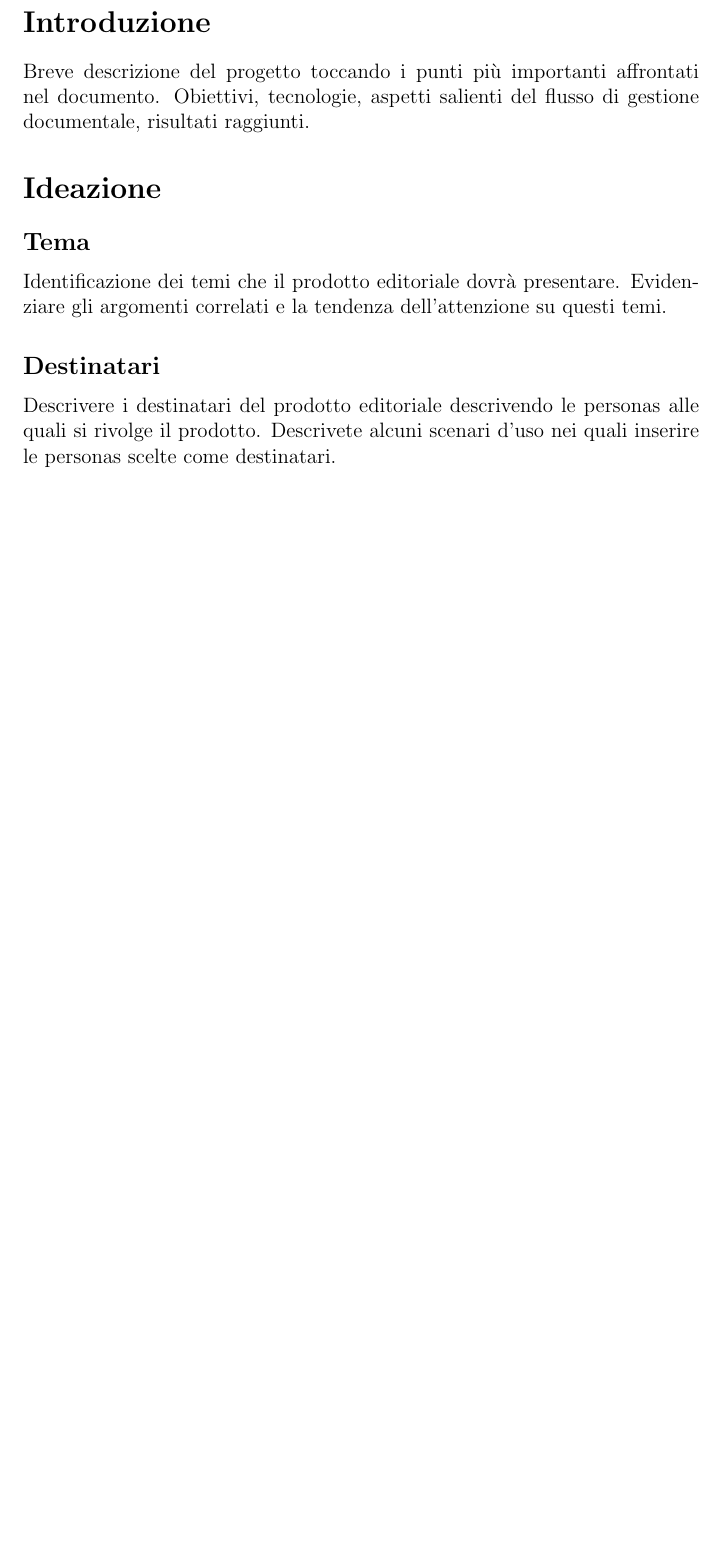
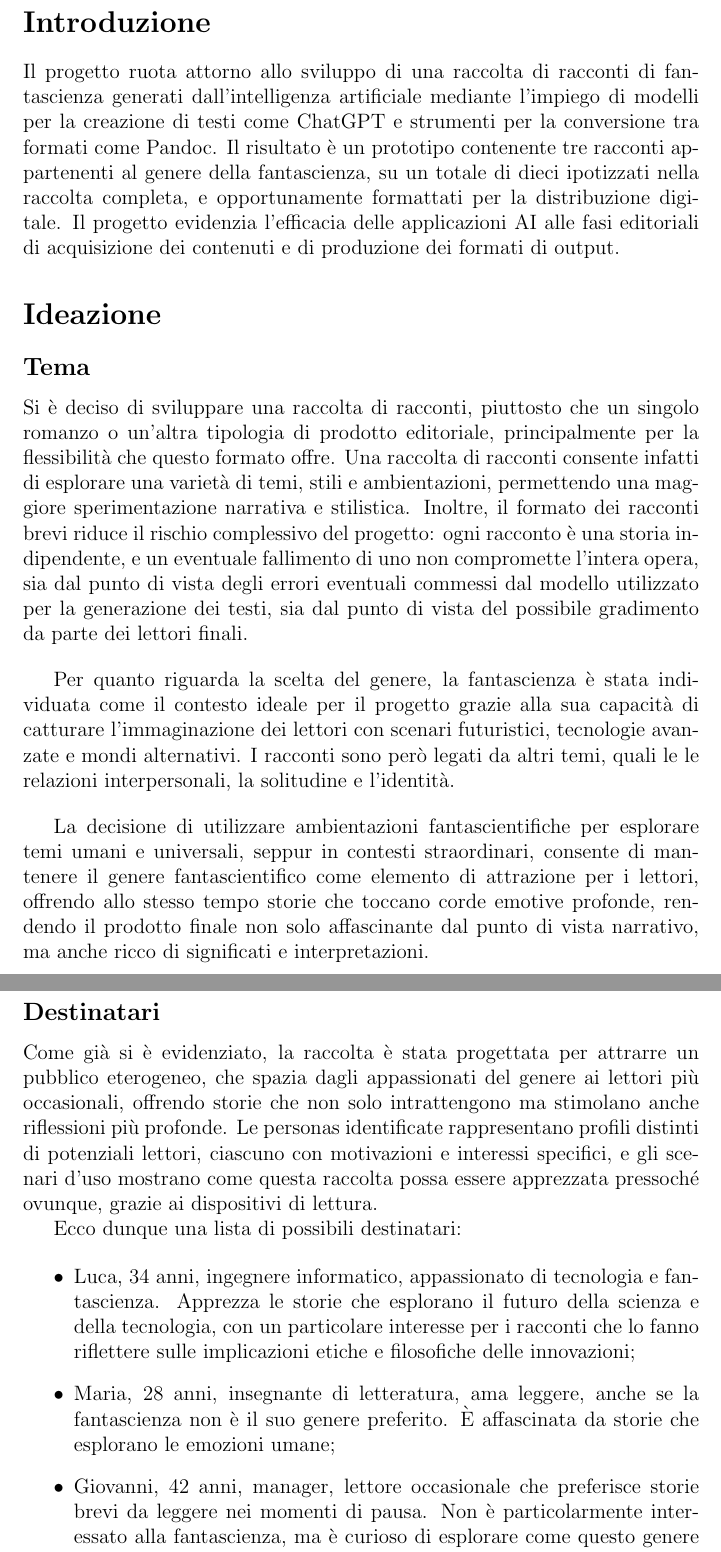
Before and after one commit to gianlucapironato/editoria_digitale, a LaTeX document (relazione/codice/main.tex): part of page 2 of 3 before the commit and two parts of pages 2 and 3 of 4 after it, the two joined at a grey line, cut so that both start at the same text, the shorter picture padded with empty space. Compiled offline with pdfLaTeX.

Commit message:
WIP: relazione fino a destinatari

```diff
--- a/relazione/codice/main.tex
+++ b/relazione/codice/main.tex
@@ -27,15 +27,37 @@
 \setcounter{page}{1}
 
 \section*{Introduzione}
-Breve descrizione del progetto toccando i punti più importanti affrontati nel documento. Obiettivi, tecnologie, aspetti salienti del flusso di gestione documentale, risultati raggiunti.
+
+Il progetto ruota attorno allo sviluppo di una raccolta di racconti di fantascienza generati dall'intelligenza artificiale mediante l'impiego di modelli per la creazione di testi come ChatGPT e strumenti per la conversione tra formati come Pandoc. Il risultato è un prototipo contenente tre racconti appartenenti al genere della fantascienza, su un totale di dieci ipotizzati nella raccolta completa, e opportunamente formattati per la distribuzione digitale. Il progetto evidenzia l'efficacia delle applicazioni AI alle fasi editoriali di acquisizione dei contenuti e di produzione dei formati di output.
 
 \section*{Ideazione}
 \subsection*{Tema}
-Identificazione dei temi che il prodotto editoriale dovrà presentare. Evidenziare gli argomenti correlati e la tendenza dell’attenzione su questi temi.
+
+Si è deciso di sviluppare una raccolta di racconti, piuttosto che un singolo romanzo o un'altra tipologia di prodotto editoriale, principalmente per la flessibilità che questo formato offre. Una raccolta di racconti consente infatti di esplorare una varietà di temi, stili e ambientazioni, permettendo una maggiore sperimentazione narrativa e stilistica. Inoltre, il formato dei racconti brevi riduce il rischio complessivo del progetto: ogni racconto è una storia indipendente, e un eventuale fallimento di uno non compromette l'intera opera, sia dal punto di vista degli errori eventuali commessi dal modello utilizzato per la generazione dei testi, sia dal punto di vista del possibile gradimento da parte dei lettori finali.
+
+\bigbreak
+
+Per quanto riguarda la scelta del genere, la fantascienza è stata individuata come il contesto ideale per il progetto grazie alla sua capacità di catturare l'immaginazione dei lettori con scenari futuristici, tecnologie avanzate e mondi alternativi. I racconti sono però legati da altri temi, quali le le relazioni interpersonali, la solitudine e l'identità.
+
+\bigbreak
+
+La decisione di utilizzare ambientazioni fantascientifiche per esplorare temi umani e universali, seppur in contesti straordinari, consente di mantenere il genere fantascientifico come elemento di attrazione per i lettori, offrendo allo stesso tempo storie che toccano corde emotive profonde, rendendo il prodotto finale non solo affascinante dal punto di vista narrativo, ma anche ricco di significati e interpretazioni.
+
 
 \subsection*{Destinatari}
-Descrivere i destinatari del prodotto editoriale descrivendo le personas alle quali si rivolge il prodotto. Descrivete alcuni scenari d’uso nei quali inserire le personas scelte come destinatari.
 
+
+Come già si è evidenziato, la raccolta è stata progettata per attrarre un pubblico eterogeneo, che spazia dagli appassionati del genere ai lettori più occasionali, offrendo storie che non solo intrattengono ma stimolano anche riflessioni più profonde. Le personas identificate rappresentano profili distinti di potenziali lettori, ciascuno con motivazioni e interessi specifici, e gli scenari d'uso mostrano come questa raccolta possa essere apprezzata pressoché ovunque, grazie ai dispositivi di lettura.
+
+Ecco dunque una lista di possibili destinatari:
+
+\begin{itemize}
+    \item Luca, 34 anni, ingegnere informatico, appassionato di tecnologia e fantascienza. Apprezza le storie che esplorano il futuro della scienza e della tecnologia, con un particolare interesse per i racconti che lo fanno riflettere sulle implicazioni etiche e filosofiche delle innovazioni;
+    \item Maria, 28 anni, insegnante di letteratura, ama leggere, anche se la fantascienza non è il suo genere preferito. È affascinata da storie che esplorano le emozioni umane;
+    \item Giovanni, 42 anni, manager, lettore occasionale che preferisce storie brevi da leggere nei momenti di pausa. Non è particolarmente interessato alla fantascienza, ma è curioso di esplorare come questo genere possa offrire.
+\end{itemize}
+
+Luca legge uno dei racconti durante la pausa pranzo al lavoro, trovando nella fantascienza un modo per evadere dalla routine e riflettere su innovazioni tecnologiche e dilemmi etici. Maria, in un pomeriggio di relax nel weekend, scopre che un racconto, pur in un contesto futuristico, risuona con le sue esperienze personali, offrendo introspezione e intrattenimento. Giovanni, durante un viaggio in treno, apprezza la brevità e l'intensità delle storie, che gli permettono di rilassarsi e riflettere su aspetti quotidiani da una nuova prospettiva. Questi scenari mostrano come la raccolta si adatti a diversi momenti della vita dei lettori, rispondendo alle loro esigenze di intrattenimento e riflessione.
 
 \section*{Requisiti di accettazione}
 Indicate i requisiti di accettazione che dovranno essere soddisfatti per raggiungere i destinatari.
```
Also changed, not shown: README.md, relazione/relazione_editoria_digitale.pdf, relazione/codice/main.tex (7 more changed lines).
